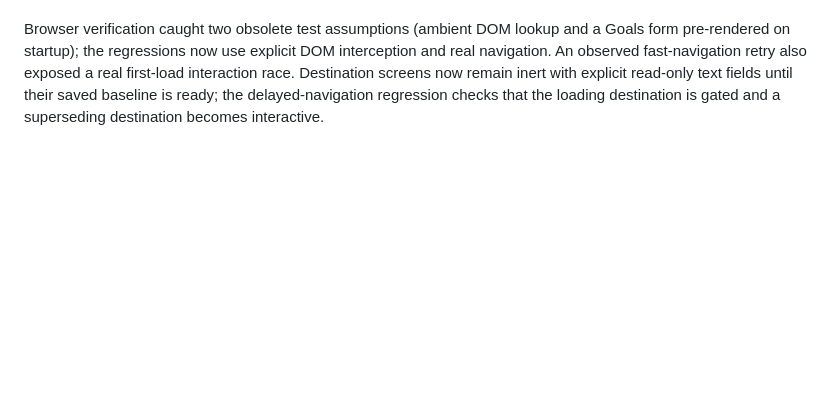
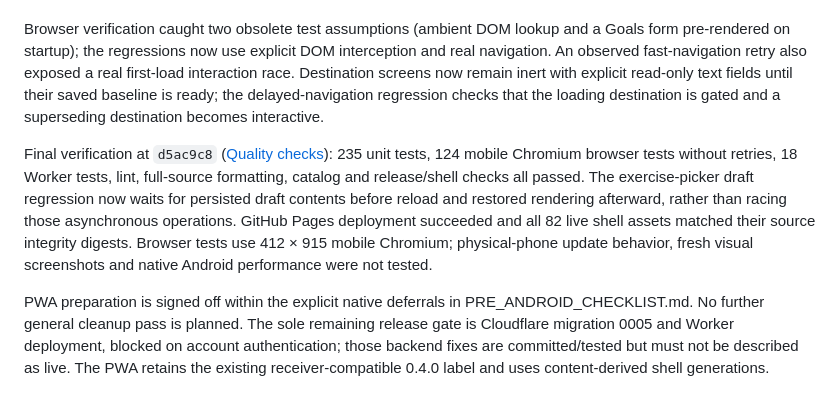
Before and after one commit to Teto200120/workout-tracker, a Markdown page: docs/REVIEW_PROGRESS.md, the part around the change. Drawn GitHub-style; blank space fills up the shorter version.

Commit message:
Sign off verified PWA baseline and isolate Cloudflare deployment gate

```diff
--- a/docs/REVIEW_PROGRESS.md
+++ b/docs/REVIEW_PROGRESS.md
@@ -132,3 +132,7 @@ The shell verifies asset integrity and uses a content-derived generation, serves
 Full web state/navigation replacement, further visual/CSS redesign and optional persistent analytics caches are explicitly deferred to Android implementation rather than treated as more PWA blockers. The current web live-session controls remain DOM-backed; the pure serializer is the bounded handoff delivered here.
 
 Browser verification caught two obsolete test assumptions (ambient DOM lookup and a Goals form pre-rendered on startup); the regressions now use explicit DOM interception and real navigation. An observed fast-navigation retry also exposed a real first-load interaction race. Destination screens now remain inert with explicit read-only text fields until their saved baseline is ready; the delayed-navigation regression checks that the loading destination is gated and a superseding destination becomes interactive.
+
+Final verification at `d5ac9c8` ([Quality checks](https://github.com/Teto200120/workout-tracker/actions/runs/39346091854)): 235 unit tests, 124 mobile Chromium browser tests without retries, 18 Worker tests, lint, full-source formatting, catalog and release/shell checks all passed. The exercise-picker draft regression now waits for persisted draft contents before reload and restored rendering afterward, rather than racing those asynchronous operations. GitHub Pages deployment succeeded and all 82 live shell assets matched their source integrity digests. Browser tests use 412 × 915 mobile Chromium; physical-phone update behavior, fresh visual screenshots and native Android performance were not tested.
+
+PWA preparation is signed off within the explicit native deferrals in PRE_ANDROID_CHECKLIST.md. No further general cleanup pass is planned. The sole remaining release gate is Cloudflare migration 0005 and Worker deployment, blocked on account authentication; those backend fixes are committed/tested but must not be described as live. The PWA retains the existing receiver-compatible 0.4.0 label and uses content-derived shell generations.
```
Also changed, not shown: docs/PRE_ANDROID_CHECKLIST.md (+3 -3 lines).
